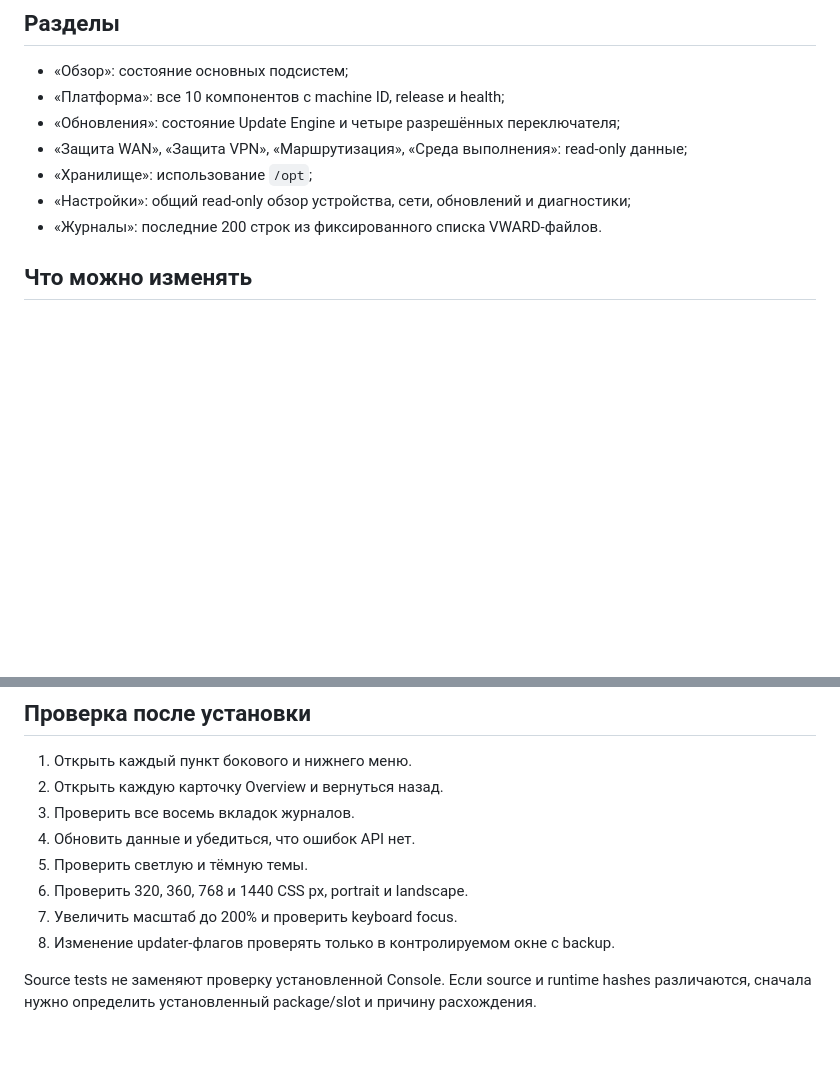
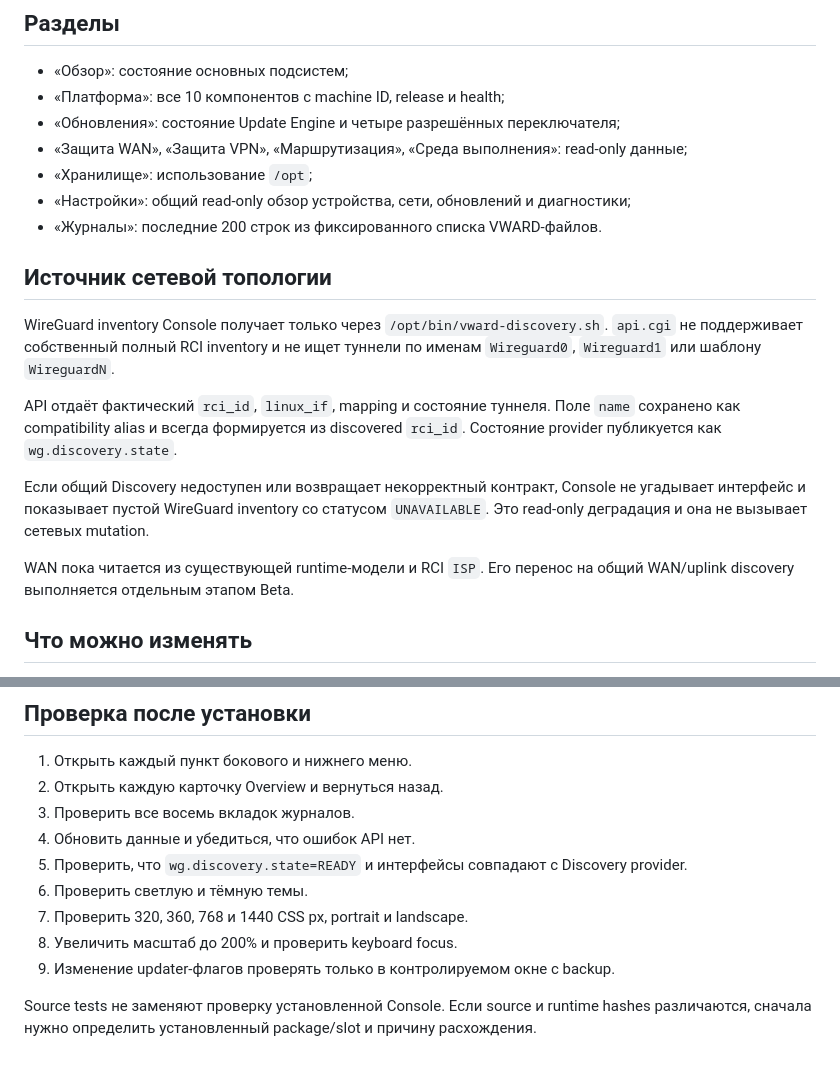
Before and after one commit to Ziegfe1d/VWARD, a Markdown page: docs/CONSOLE.md, 2 parts joined by grey strips. GitHub-like rendering; blank space fills up the shorter version.

Commit message:
beta: document Console Discovery contract

```diff
--- a/docs/CONSOLE.md
+++ b/docs/CONSOLE.md
@@ -12,6 +12,23 @@ Console работает в локальной сети и использует
 - «Хранилище»: использование `/opt`;
 - «Настройки»: общий read-only обзор устройства, сети, обновлений и диагностики;
 - «Журналы»: последние 200 строк из фиксированного списка VWARD-файлов.
+
+## Источник сетевой топологии
+
+WireGuard inventory Console получает только через `/opt/bin/vward-discovery.sh`.
+`api.cgi` не поддерживает собственный полный RCI inventory и не ищет туннели по
+именам `Wireguard0`, `Wireguard1` или шаблону `WireguardN`.
+
+API отдаёт фактический `rci_id`, `linux_if`, mapping и состояние туннеля. Поле `name`
+сохранено как compatibility alias и всегда формируется из discovered `rci_id`.
+Состояние provider публикуется как `wg.discovery.state`.
+
+Если общий Discovery недоступен или возвращает некорректный контракт, Console не
+угадывает интерфейс и показывает пустой WireGuard inventory со статусом `UNAVAILABLE`.
+Это read-only деградация и она не вызывает сетевых mutation.
+
+WAN пока читается из существующей runtime-модели и RCI `ISP`. Его перенос на общий
+WAN/uplink discovery выполняется отдельным этапом Beta.
 
 ## Что можно изменять
 
@@ -36,10 +53,11 @@ shell, произвольные paths или команды `ndmc`.
 2. Открыть каждую карточку Overview и вернуться назад.
 3. Проверить все восемь вкладок журналов.
 4. Обновить данные и убедиться, что ошибок API нет.
-5. Проверить светлую и тёмную темы.
-6. Проверить 320, 360, 768 и 1440 CSS px, portrait и landscape.
-7. Увеличить масштаб до 200% и проверить keyboard focus.
-8. Изменение updater-флагов проверять только в контролируемом окне с backup.
+5. Проверить, что `wg.discovery.state=READY` и интерфейсы совпадают с Discovery provider.
+6. Проверить светлую и тёмную темы.
+7. Проверить 320, 360, 768 и 1440 CSS px, portrait и landscape.
+8. Увеличить масштаб до 200% и проверить keyboard focus.
+9. Изменение updater-флагов проверять только в контролируемом окне с backup.
 
 Source tests не заменяют проверку установленной Console. Если source и runtime hashes
 различаются, сначала нужно определить установленный package/slot и причину расхождения.
```
